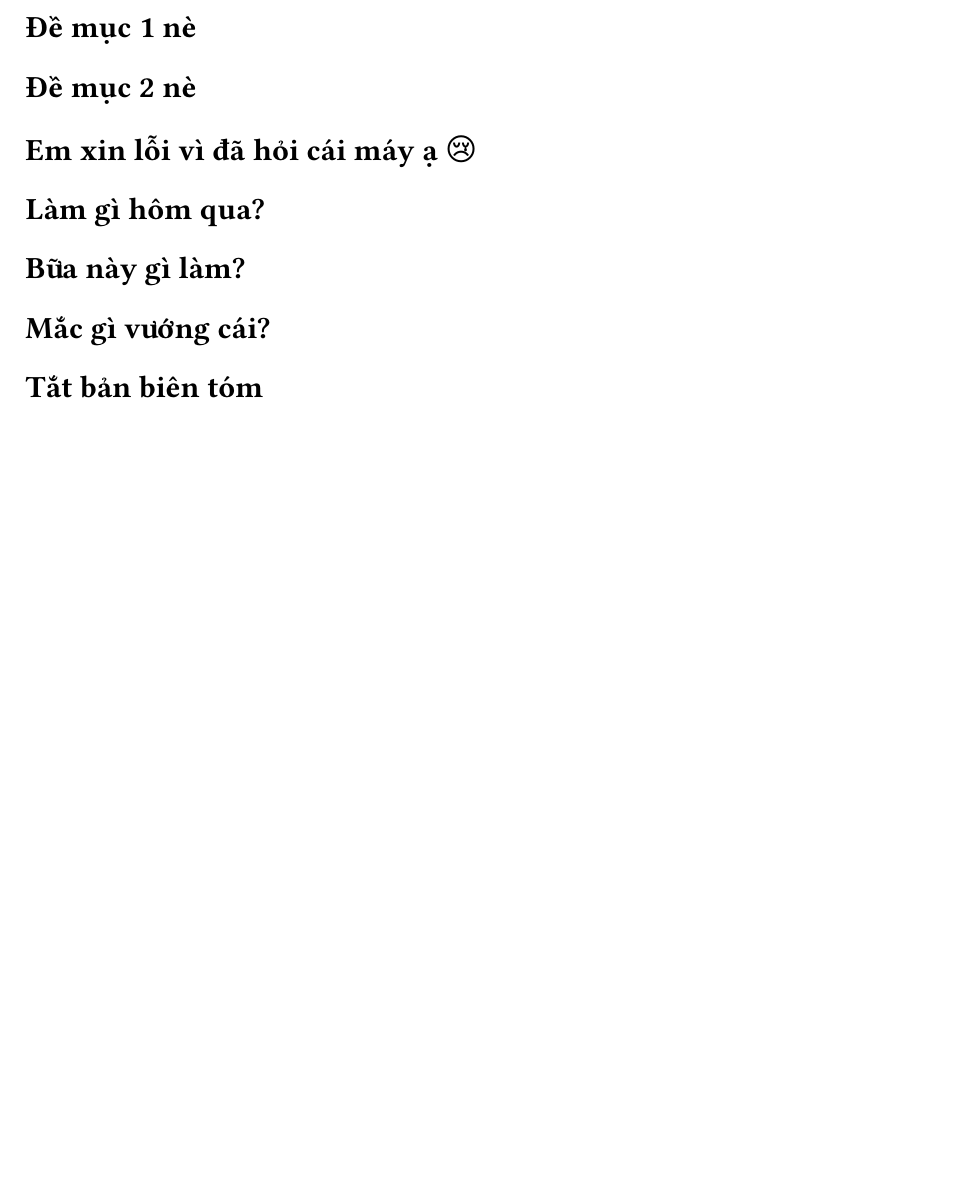
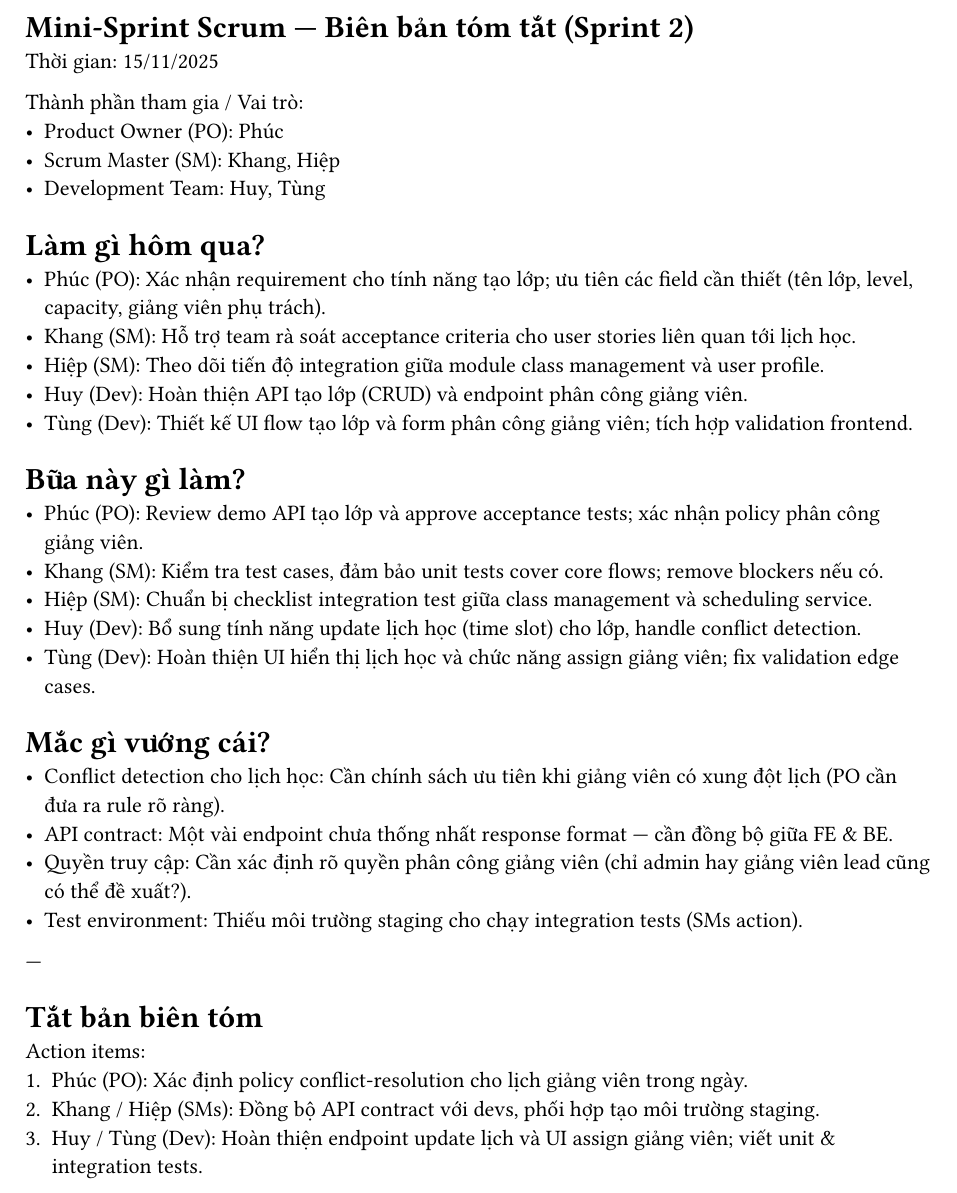
Before and after one commit to Huangphoux/uit-ecp_mobile, a Typst document (giai_doan_C/bai_nop/scrum1.typ): part of the page, cut at the place of the change, the shorter picture padded with empty space. Compiled offline with Typst 0.15.

Commit message:
Thêm biên bản scrum 1, 2

```diff
--- a/giai_doan_C/bai_nop/scrum1.typ
+++ b/giai_doan_C/bai_nop/scrum1.typ
@@ -1,19 +1,42 @@
 #set heading(level: 1)
-// giữ y nguyên cái này
-// Đề mục đầu phải là đề mục 1
 
-// xoá 2 cái đề mục dưới khi bắt đầu làm
-= Đề mục 1 nè
+= Mini‑Sprint Scrum — Biên bản tóm tắt (Sprint 2)
 
-== Đề mục 2 nè
-// xoá 2 cái đề mục trên khi bắt đầu làm
+**Thời gian:** 15/11/2025
 
-= Em xin lỗi vì đã hỏi cái máy ạ 😢
+**Thành phần tham gia / Vai trò:**
+- **Product Owner (PO):** Phúc
+- **Scrum Master (SM):** Khang, Hiệp
+- **Development Team:** Huy, Tùng
 
 = Làm gì hôm qua?
 
+- **Phúc (PO):** Xác nhận requirement cho tính năng tạo lớp; ưu tiên các field cần thiết (tên lớp, level, capacity, giảng viên phụ trách).
+- **Khang (SM):** Hỗ trợ team rà soát acceptance criteria cho user stories liên quan tới lịch học.
+- **Hiệp (SM):** Theo dõi tiến độ integration giữa module class management và user profile.
+- **Huy (Dev):** Hoàn thiện API tạo lớp (CRUD) và endpoint phân công giảng viên.
+- **Tùng (Dev):** Thiết kế UI flow tạo lớp và form phân công giảng viên; tích hợp validation frontend.
+
 = Bữa này gì làm?
+
+- **Phúc (PO):** Review demo API tạo lớp và approve acceptance tests; xác nhận policy phân công giảng viên.
+- **Khang (SM):** Kiểm tra test cases, đảm bảo unit tests cover core flows; remove blockers nếu có.
+- **Hiệp (SM):** Chuẩn bị checklist integration test giữa class management và scheduling service.
+- **Huy (Dev):** Bổ sung tính năng update lịch học (time slot) cho lớp, handle conflict detection.
+- **Tùng (Dev):** Hoàn thiện UI hiển thị lịch học và chức năng assign giảng viên; fix validation edge cases.
 
 = Mắc gì vướng cái?
 
+- **Conflict detection cho lịch học:** Cần chính sách ưu tiên khi giảng viên có xung đột lịch (PO cần đưa ra rule rõ ràng).
+- **API contract:** Một vài endpoint chưa thống nhất response format — cần đồng bộ giữa FE & BE.
+- **Quyền truy cập:** Cần xác định rõ quyền phân công giảng viên (chỉ admin hay giảng viên lead cũng có thể đề xuất?).
+- **Test environment:** Thiếu môi trường staging cho chạy integration tests (SMs action).
+
+---
+
 = Tắt bản biên tóm
+
+**Action items:**
+1. **Phúc (PO):** Xác định policy conflict‑resolution cho lịch giảng viên trong ngày.
+2. **Khang / Hiệp (SMs):** Đồng bộ API contract với devs, phối hợp tạo môi trường staging.
+3. **Huy / Tùng (Dev):** Hoàn thiện endpoint update lịch và UI assign giảng viên; viết unit & integration tests.
```
Also changed, not shown: giai_doan_C/bai_nop/scrum2.typ (+25 -8 lines).
